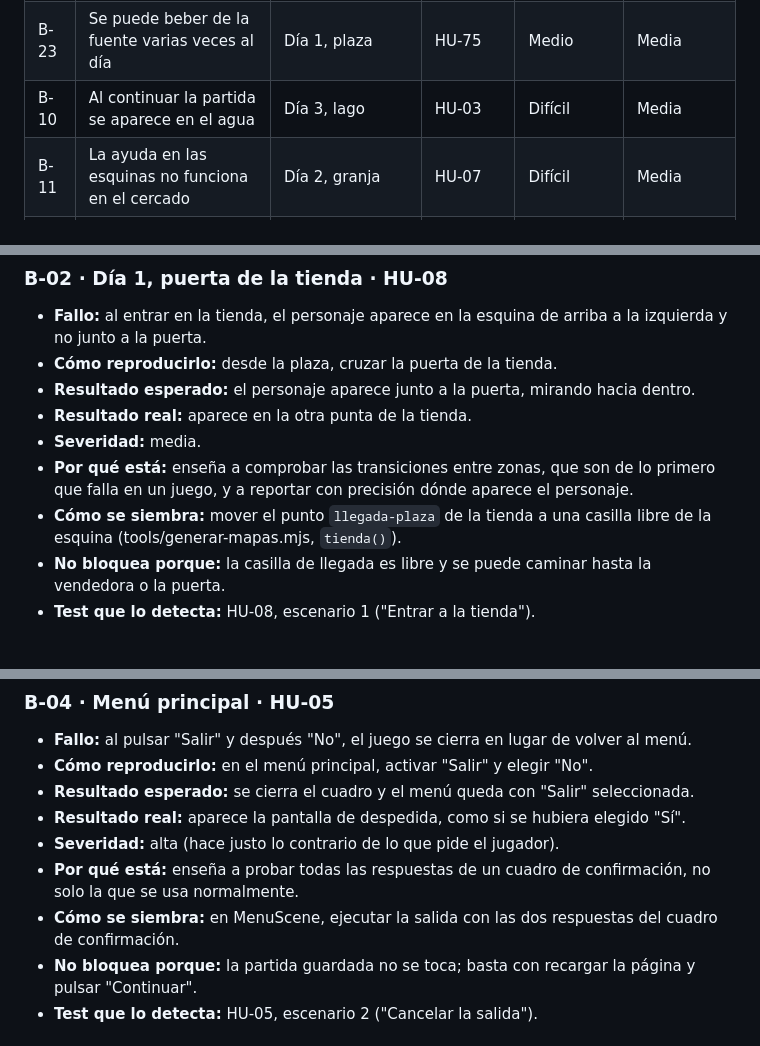
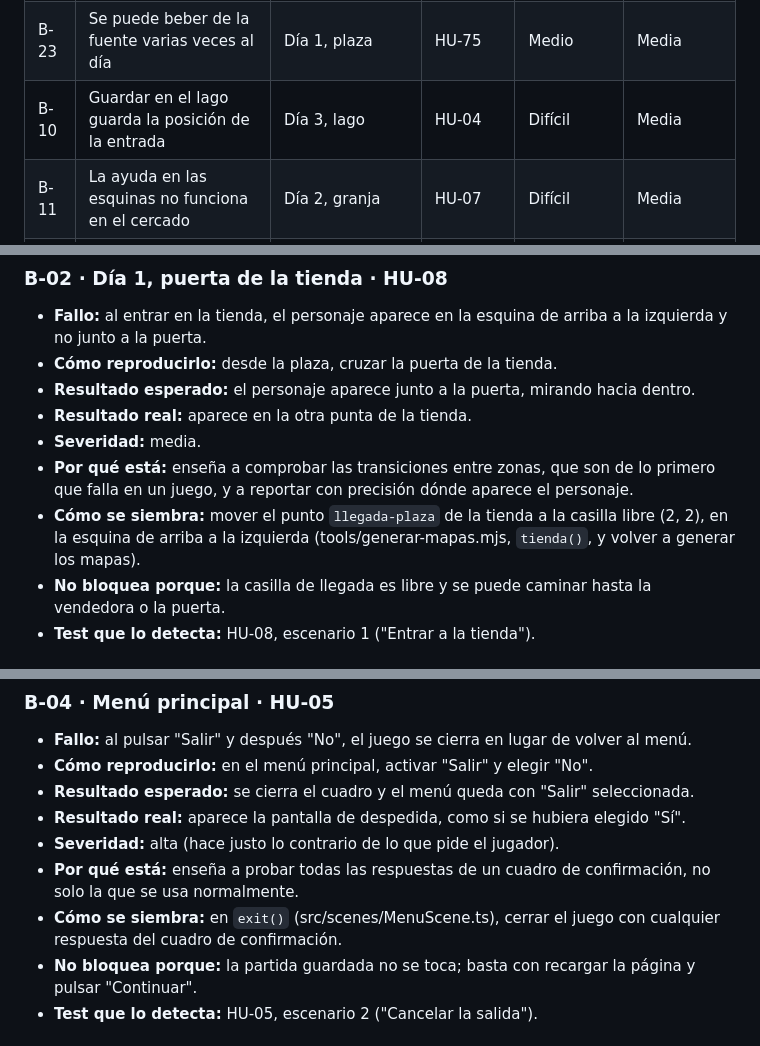
Before and after one commit to Juanpedrogomezespinosa/valtrigo, a Markdown page: docs/bugs.md, 3 parts joined by grey strips. Rendered like a GitHub page.

```diff
--- a/docs/bugs.md
+++ b/docs/bugs.md
@@ -43,7 +43,7 @@ Catálogo de los fallos que se siembran en el juego para el curso de testing man
 | B-21 | La Sopa de setas no gasta el Nabo | Día 5, casa del jugador | HU-84 | Medio | Media |
 | B-22 | La Regadera grande gasta tres riegos | Día 4-5, granja | HU-85 | Medio | Media |
 | B-23 | Se puede beber de la fuente varias veces al día | Día 1, plaza | HU-75 | Medio | Media |
-| B-10 | Al continuar la partida se aparece en el agua | Día 3, lago | HU-03 | Difícil | Media |
+| B-10 | Guardar en el lago guarda la posición de la entrada | Día 3, lago | HU-04 | Difícil | Media |
 | B-11 | La ayuda en las esquinas no funciona en el cercado | Día 2, granja | HU-07 | Difícil | Media |
 | B-12 | La Manzana no sube la energía entre 90 y 99 | Día 2-3, cualquier zona | HU-14 | Difícil | Media |
 | B-13 | El cofre 2 se puede volver a abrir | Día 5, torre | HU-12 | Difícil | Baja |
@@ -76,7 +76,7 @@ Catálogo de los fallos que se siembran en el juego para el curso de testing man
 - **Resultado real:** aparece en la otra punta de la tienda.
 - **Severidad:** media.
 - **Por qué está:** enseña a comprobar las transiciones entre zonas, que son de lo primero que falla en un juego, y a reportar con precisión dónde aparece el personaje.
-- **Cómo se siembra:** mover el punto `llegada-plaza` de la tienda a una casilla libre de la esquina (tools/generar-mapas.mjs, `tienda()`).
+- **Cómo se siembra:** mover el punto `llegada-plaza` de la tienda a la casilla libre (2, 2), en la esquina de arriba a la izquierda (tools/generar-mapas.mjs, `tienda()`, y volver a generar los mapas).
 - **No bloquea porque:** la casilla de llegada es libre y se puede caminar hasta la vendedora o la puerta.
 - **Test que lo detecta:** HU-08, escenario 1 ("Entrar a la tienda").
 
@@ -100,7 +100,7 @@ Catálogo de los fallos que se siembran en el juego para el curso de testing man
 - **Resultado real:** aparece la pantalla de despedida, como si se hubiera elegido "Sí".
 - **Severidad:** alta (hace justo lo contrario de lo que pide el jugador).
 - **Por qué está:** enseña a probar todas las respuestas de un cuadro de confirmación, no solo la que se usa normalmente.
-- **Cómo se siembra:** en MenuScene, ejecutar la salida con las dos respuestas del cuadro de confirmación.
+- **Cómo se siembra:** en `exit()` (src/scenes/MenuScene.ts), cerrar el juego con cualquier respuesta del cuadro de confirmación.
 - **No bloquea porque:** la partida guardada no se toca; basta con recargar la página y pulsar "Continuar".
 - **Test que lo detecta:** HU-05, escenario 2 ("Cancelar la salida").
 
```
Also changed, not shown: other parts of docs/bugs.md (+23 -23 lines).
